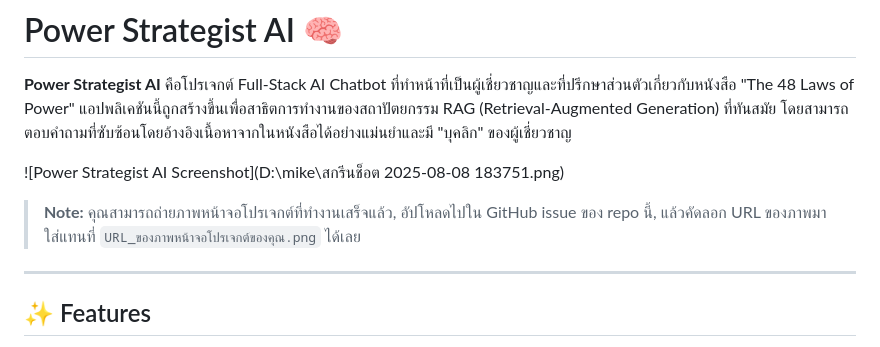
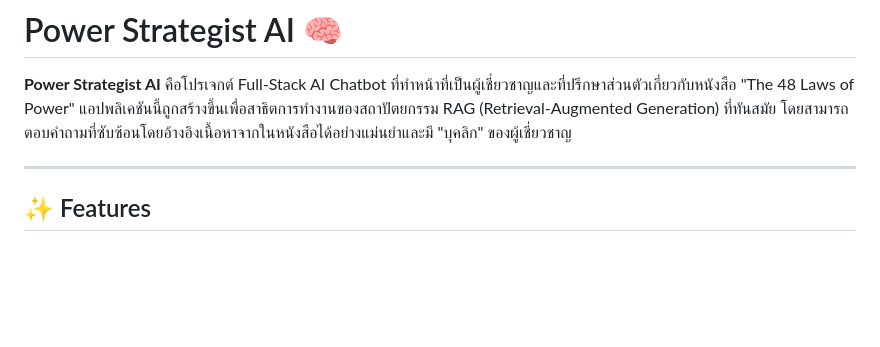
Before and after one commit to Mike0165115321/Mini_project_The48_Laws_of_Power_Advisor, a Markdown page: README.md, the part around the change. GitHub-like rendering; blank space fills up the shorter version.

```diff
--- a/README.md
+++ b/README.md
@@ -1,9 +1,6 @@
 # Power Strategist AI 🧠
 
 **Power Strategist AI** คือโปรเจกต์ Full-Stack AI Chatbot ที่ทำหน้าที่เป็นผู้เชี่ยวชาญและที่ปรึกษาส่วนตัวเกี่ยวกับหนังสือ "The 48 Laws of Power" แอปพลิเคชันนี้ถูกสร้างขึ้นเพื่อสาธิตการทำงานของสถาปัตยกรรม RAG (Retrieval-Augmented Generation) ที่ทันสมัย โดยสามารถตอบคำถามที่ซับซ้อนโดยอ้างอิงเนื้อหาจากในหนังสือได้อย่างแม่นยำและมี "บุคลิก" ของผู้เชี่ยวชาญ
-
-![Power Strategist AI Screenshot](D:\mike\สกรีนช็อต 2025-08-08 183751.png)
-> **Note:** คุณสามารถถ่ายภาพหน้าจอโปรเจกต์ที่ทำงานเสร็จแล้ว, อัปโหลดไปใน GitHub issue ของ repo นี้, แล้วคัดลอก URL ของภาพมาใส่แทนที่ `URL_ของภาพหน้าจอโปรเจกต์ของคุณ.png` ได้เลย
 
 ---
 
```
